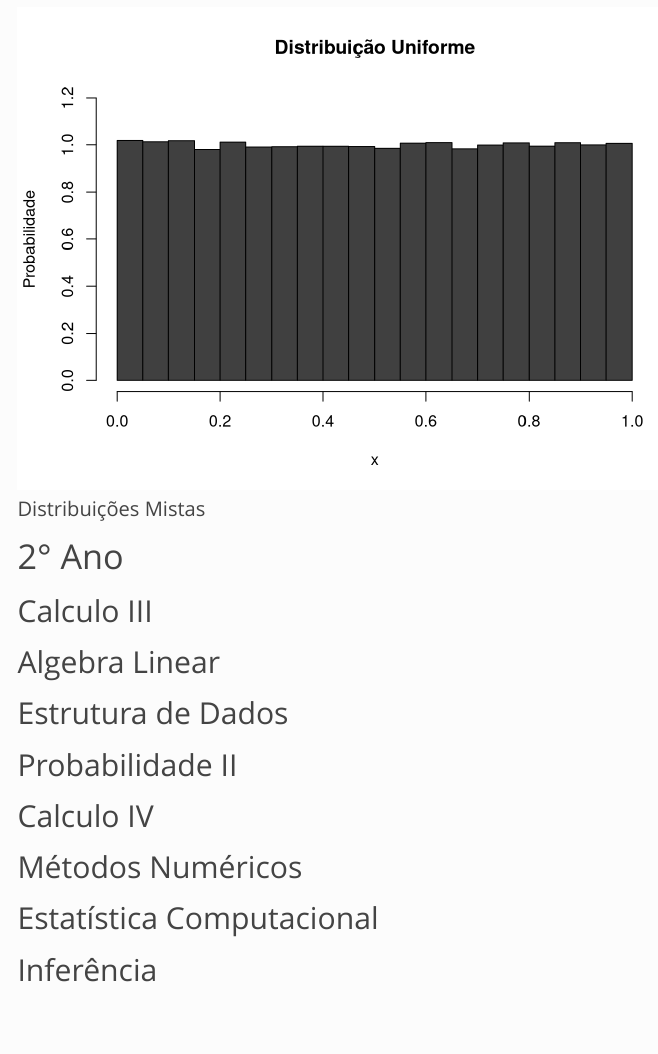
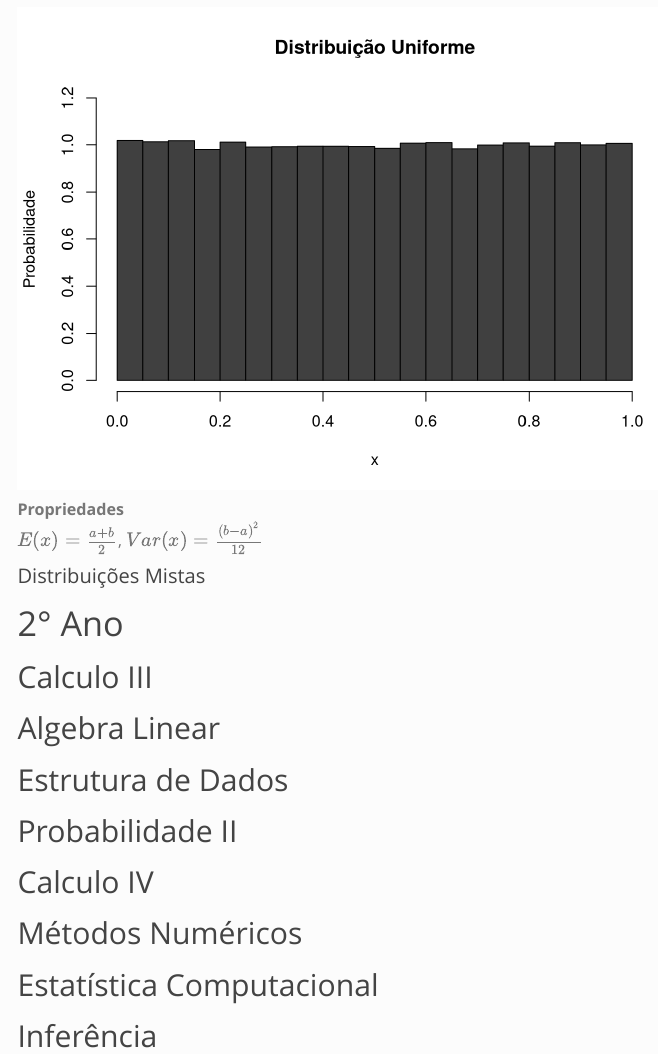
Before and after one commit to Lorival-Jr/resumo_estatistica, an R Markdown document (resumo.Rmd): the page in a window 1100 px wide, from 13830 px down. Rendered offline with R 4.5, knitr and Pandoc, with nearby package versions; menus at the side of the page are left out.

Commit message:
Propriedades dist uniforme

````diff
--- a/resumo.Rmd
+++ b/resumo.Rmd
@@ -536,6 +536,9 @@ hist(runif(100000),
      )
 ```
 
+**Propriedades**<br>
+$E(x) = \frac{a + b}{2}$, $Var(x) = \frac{(b - a)^2}{12}$
+
 #### Distribuições Mistas
 
 # 2° Ano
````
